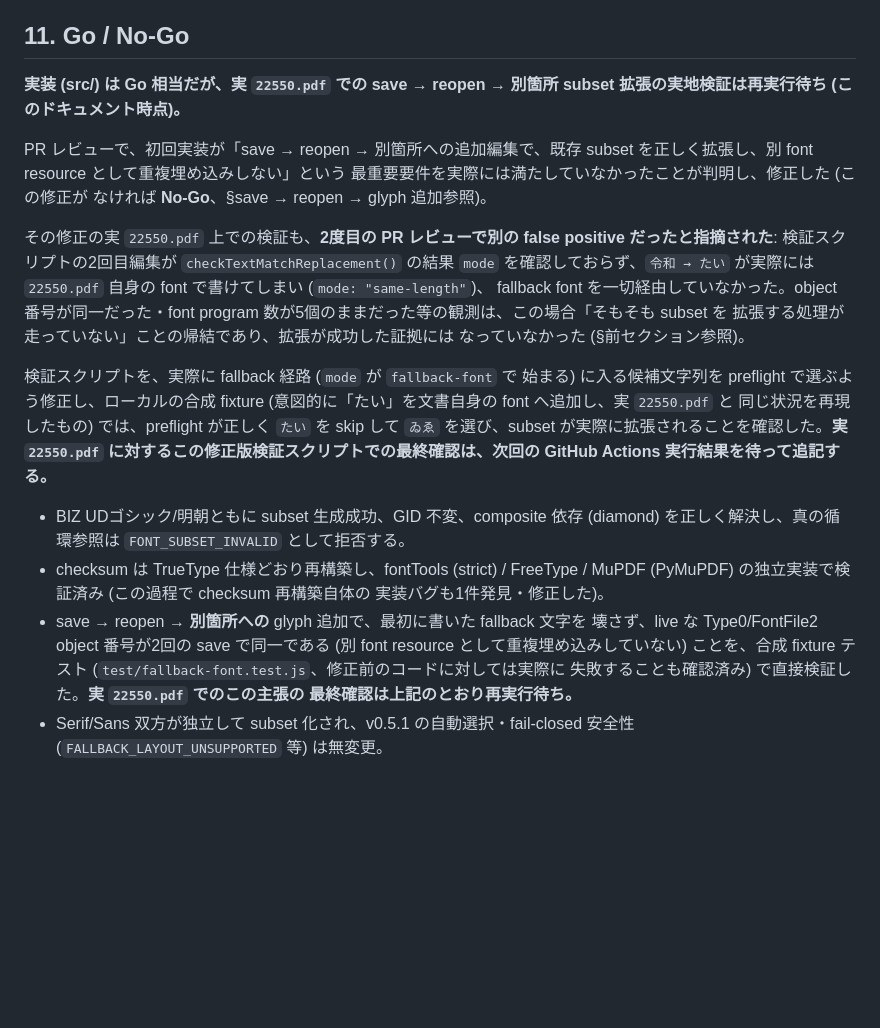
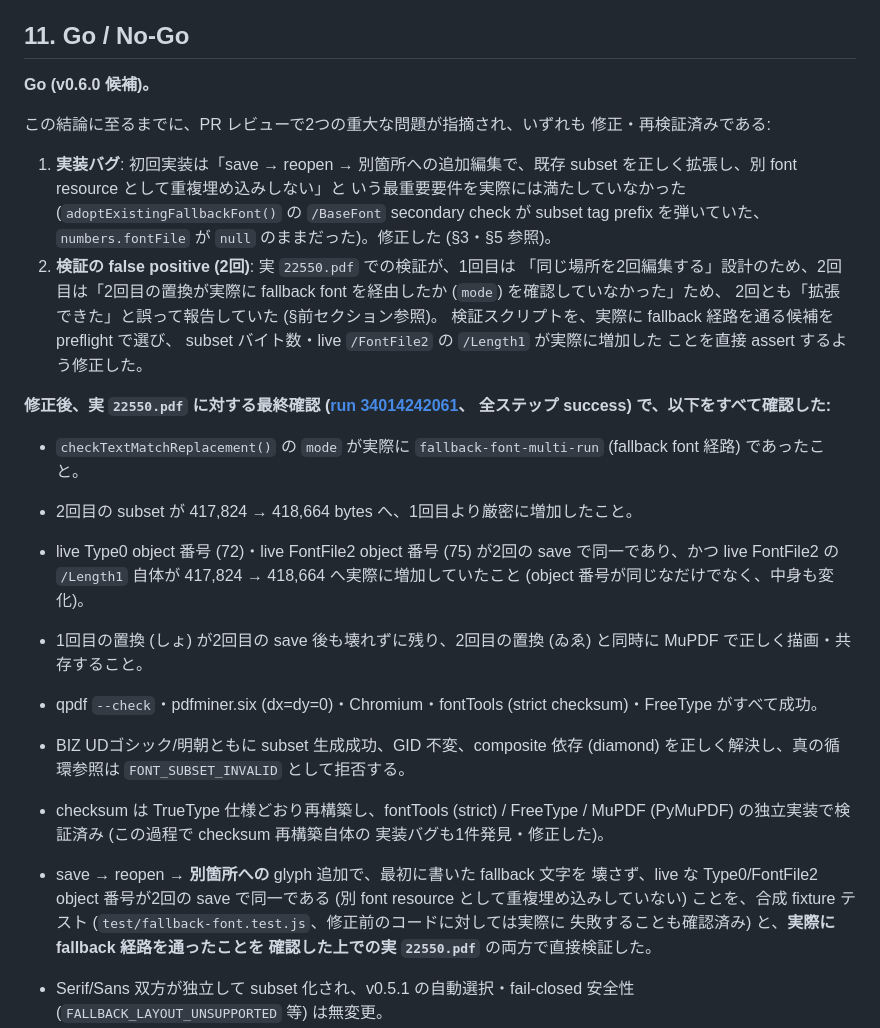
Before and after one commit to YanTKYS/idontlovepdf-engine, a Markdown page: docs/font-subsetting-poc.md, the part around one of its changes. Rendered like a GitHub page; blank space fills up the shorter version.

```diff
--- a/docs/font-subsetting-poc.md
+++ b/docs/font-subsetting-poc.md
@@ -391,30 +444,38 @@ MuPDF page text: "しょ8年度\nたい8年度\n令和8年度\n"
 
 ## 11. Go / No-Go
 
-**実装 (src/) は Go 相当だが、実 `22550.pdf` での save → reopen → 別箇所
-subset 拡張の実地検証は再実行待ち (このドキュメント時点)。**
+**Go (v0.6.0 候補)。**
 
-PR レビューで、初回実装が「save → reopen → 別箇所への追加編集で、既存
-subset を正しく拡張し、別 font resource として重複埋め込みしない」という
-最重要要件を実際には満たしていなかったことが判明し、修正した (この修正が
-なければ **No-Go**、§save → reopen → glyph 追加参照)。
+この結論に至るまでに、PR レビューで2つの重大な問題が指摘され、いずれも
+修正・再検証済みである:
 
-その修正の実 `22550.pdf` 上での検証も、**2度目の PR レビューで別の false
-positive だったと指摘された**: 検証スクリプトの2回目編集が
-`checkTextMatchReplacement()` の結果 `mode` を確認しておらず、`令和 → たい`
-が実際には `22550.pdf` 自身の font で書けてしまい (`mode: "same-length"`)、
-fallback font を一切経由していなかった。object 番号が同一だった・font
-program 数が5個のままだった等の観測は、この場合「そもそも subset を
-拡張する処理が走っていない」ことの帰結であり、拡張が成功した証拠には
-なっていなかった (§前セクション参照)。
+1. **実装バグ**: 初回実装は「save → reopen → 別箇所への追加編集で、既存
+   subset を正しく拡張し、別 font resource として重複埋め込みしない」と
+   いう最重要要件を実際には満たしていなかった (`adoptExistingFallbackFont()`
+   の `/BaseFont` secondary check が subset tag prefix を弾いていた、
+   `numbers.fontFile` が `null` のままだった)。修正した (§3・§5 参照)。
+2. **検証の false positive (2回)**: 実 `22550.pdf` での検証が、1回目は
+   「同じ場所を2回編集する」設計のため、2回目は「2回目の置換が実際に
+   fallback font を経由したか (`mode`) を確認していなかった」ため、
+   2回とも「拡張できた」と誤って報告していた (§前セクション参照)。
+   検証スクリプトを、実際に fallback 経路を通る候補を preflight で選び、
+   subset バイト数・live `/FontFile2` の `/Length1` が実際に増加した
+   ことを直接 assert するよう修正した。
 
-検証スクリプトを、実際に fallback 経路 (`mode` が `fallback-font` で
-始まる) に入る候補文字列を preflight で選ぶよう修正し、ローカルの合成
-fixture (意図的に「たい」を文書自身の font へ追加し、実 `22550.pdf` と
-同じ状況を再現したもの) では、preflight が正しく `たい` を skip して
-`ゐゑ` を選び、subset が実際に拡張されることを確認した。**実
-`22550.pdf` に対するこの修正版検証スクリプトでの最終確認は、次回の
-GitHub Actions 実行結果を待って追記する。**
+**修正後、実 `22550.pdf` に対する最終確認
+([run 34014242061](https://github.com/YanTKYS/idontlovepdf-engine/actions/runs/34014242061)、
+全ステップ success) で、以下をすべて確認した:**
+
+* `checkTextMatchReplacement()` の `mode` が実際に `fallback-font-multi-run`
+  (fallback font 経路) であったこと。
+* 2回目の subset が 417,824 → 418,664 bytes へ、1回目より厳密に増加したこと。
+* live Type0 object 番号 (72)・live FontFile2 object 番号 (75) が2回の save
+  で同一であり、かつ live FontFile2 の `/Length1` 自体が 417,824 → 418,664
+  へ実際に増加していたこと (object 番号が同じなだけでなく、中身も変化)。
+* 1回目の置換 (しょ) が2回目の save 後も壊れずに残り、2回目の置換 (ゐゑ)
+  と同時に MuPDF で正しく描画・共存すること。
+* qpdf `--check`・pdfminer.six (dx=dy=0)・Chromium・fontTools (strict
+  checksum)・FreeType がすべて成功。
 
 * BIZ UDゴシック/明朝ともに subset 生成成功、GID 不変、composite 依存 (diamond)
   を正しく解決し、真の循環参照は `FONT_SUBSET_INVALID` として拒否する。
@@ -425,8 +486,8 @@ GitHub Actions 実行結果を待って追記する。**
   壊さず、live な Type0/FontFile2 object 番号が2回の save で同一である
   (別 font resource として重複埋め込みしていない) ことを、合成 fixture
   テスト (`test/fallback-font.test.js`、修正前のコードに対しては実際に
-  失敗することも確認済み) で直接検証した。**実 `22550.pdf` でのこの主張の
-  最終確認は上記のとおり再実行待ち。**
+  失敗することも確認済み) と、**実際に fallback 経路を通ったことを
+  確認した上での実 `22550.pdf`** の両方で直接検証した。
 * Serif/Sans 双方が独立して subset 化され、v0.5.1 の自動選択・fail-closed 安全性
   (`FALLBACK_LAYOUT_UNSUPPORTED` 等) は無変更。
 * bundle size 増加は +13.9KB (+2.6%) と小さく、新規外部依存もなし。
```
Also changed, not shown: other parts of docs/font-subsetting-poc.md (+55 -2 lines), docs/release-notes.md (+2 -1 lines).
